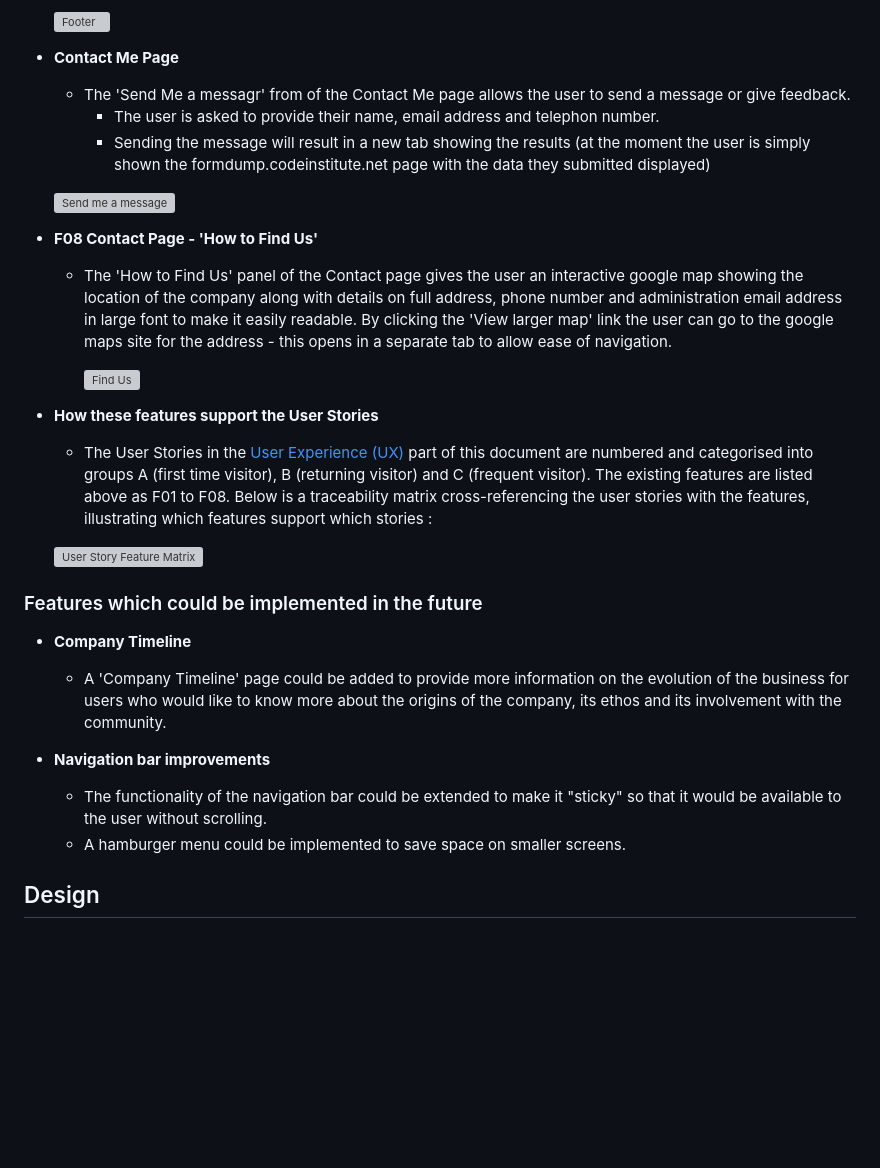
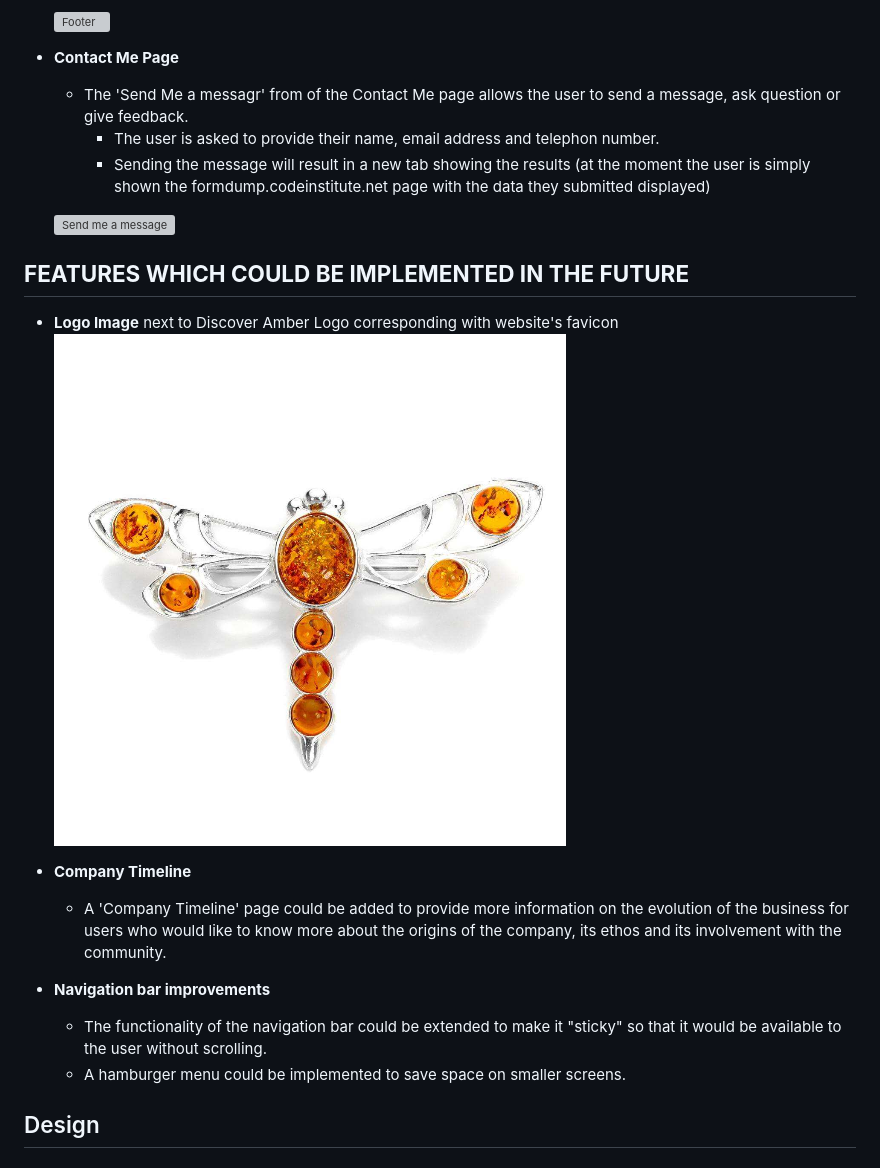
Before and after one commit to vica781/Discover-Amber_2, a Markdown page: README.md, the part around the change printed below. Rendered like a GitHub page; blank space fills up the shorter version; grey boxes are pictures that could not be loaded.

Commit message:
Add content to Future Features

```diff
--- a/README.md
+++ b/README.md
@@ -133,7 +133,7 @@ The main requirements of this project are to build a responsive and static front
 
 -   **Contact Me Page**
 
-      - The 'Send Me a messagr' from of the Contact Me page allows the user to send a message or give feedback.
+      - The 'Send Me a messagr' from of the Contact Me page allows the user to send a message, ask question or give feedback.
         - The user is asked to provide their name, email address and telephon number.
         - Sending the message will result in a new tab showing the results (at the moment the user is simply shown the formdump.codeinstitute.net page with the data they
           submitted displayed)
@@ -141,30 +141,9 @@ The main requirements of this project are to build a responsive and static front
     ![Send me a message](./assets/image/readme_page/comtactme_form.webp)
 
 
+## **FEATURES WHICH COULD BE IMPLEMENTED IN THE FUTURE**
 
-
-
-
-- __F08 Contact Page - 'How to Find Us'__
-
-    - The 'How to Find Us' panel of the Contact page gives the user an interactive google map showing the location of the company along with details on full address, phone number and administration email address in large font to make it easily readable.  By clicking the 'View larger map' link the user can go to the google maps site for the address - this opens in a separate tab to allow ease of navigation.
-
-      ![Find Us](documentation/supp-images/f08-find-us.png)
-
-
-- __How these features support the User Stories__
-
-    - The User Stories in the [User Experience (UX)](#user-experience-ux) part of this document are numbered and categorised into groups A (first time visitor), B (returning visitor) and C (frequent visitor).  The existing features are listed above as F01 to F08.  Below is a traceability matrix cross-referencing the user stories with the features, illustrating which features support which stories :
-
-    ![User Story Feature Matrix](documentation/supp-images/us-feat-matrix.png)
-
-
-
-
-
-
-
-### Features which could be implemented in the future
+-  **Logo Image** next to Discover Amber Logo corresponding with website's favicon ![favicon](./assets/image/favicon/favicon_dragonfly.png)
 
 - __Company Timeline__
     - A 'Company Timeline' page could be added to provide more information on the evolution of the business for users who would like to know more about the origins of the company, its ethos and its involvement with the community.
@@ -172,6 +151,11 @@ The main requirements of this project are to build a responsive and static front
 - __Navigation bar improvements__
     - The functionality of the navigation bar could be extended to make it "sticky" so that it would be available to the user without scrolling.
     - A hamburger menu could be implemented to save space on smaller screens.
+
+
+
+
+
 
 ## Design
 
```
Also changed, not shown: other parts of README.md (+2 -2 lines).
